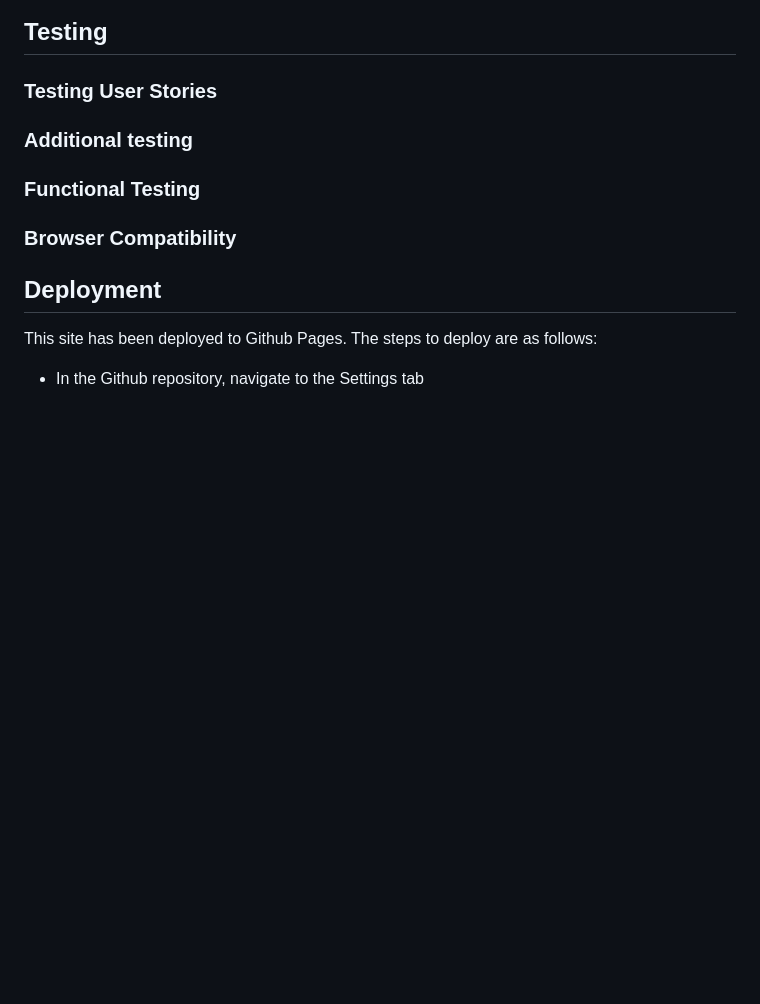
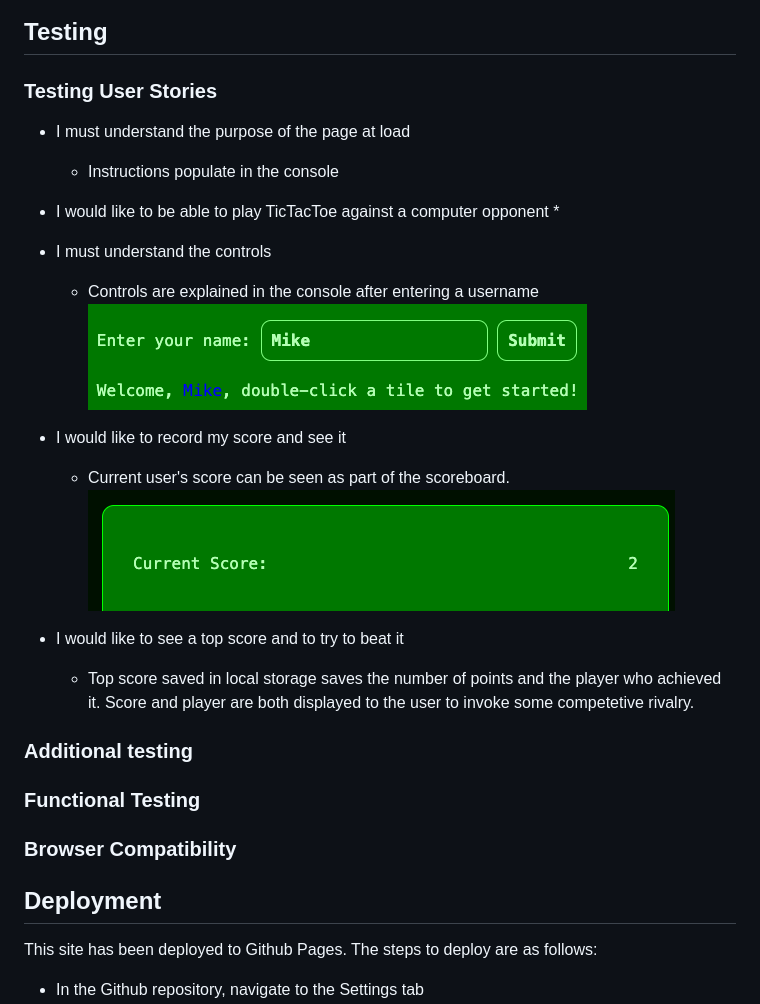
Before and after one commit to mikesealey/ci_pp2, a Markdown page: README.md, the part around the change. GitHub-like rendering; pictures changed too: assets/readme_assets/image copy 8.png (added), assets/readme_assets/image copy 9.png (added); blank space fills up the shorter version.

Commit message:
adds ttesting user stories to readme

```diff
--- a/README.md
+++ b/README.md
@@ -124,6 +124,22 @@ I've passed my HTML into the validator at [w3.org](https://validator.w3.org/nu/?
 
 ## Testing
 ### Testing User Stories
+* I must understand the purpose of the page at load
+  * Instructions populate in the console
+
+* I would like to be able to play TicTacToe against a computer opponent
+  *
+
+* I must understand the controls
+  * Controls are explained in the console after entering a username
+![alt text](<assets/readme_assets/image copy 8.png>)
+
+* I would like to record my score and see it
+  * Current user's score can be seen as part of the scoreboard.
+![alt text](<assets/readme_assets/image copy 9.png>)
+
+* I would like to see a top score and to try to beat it
+  * Top score saved in local storage saves the number of points and the player who achieved it. Score and player are both displayed to the user to invoke some competetive rivalry.
 
 ### Additional testing
 
```
